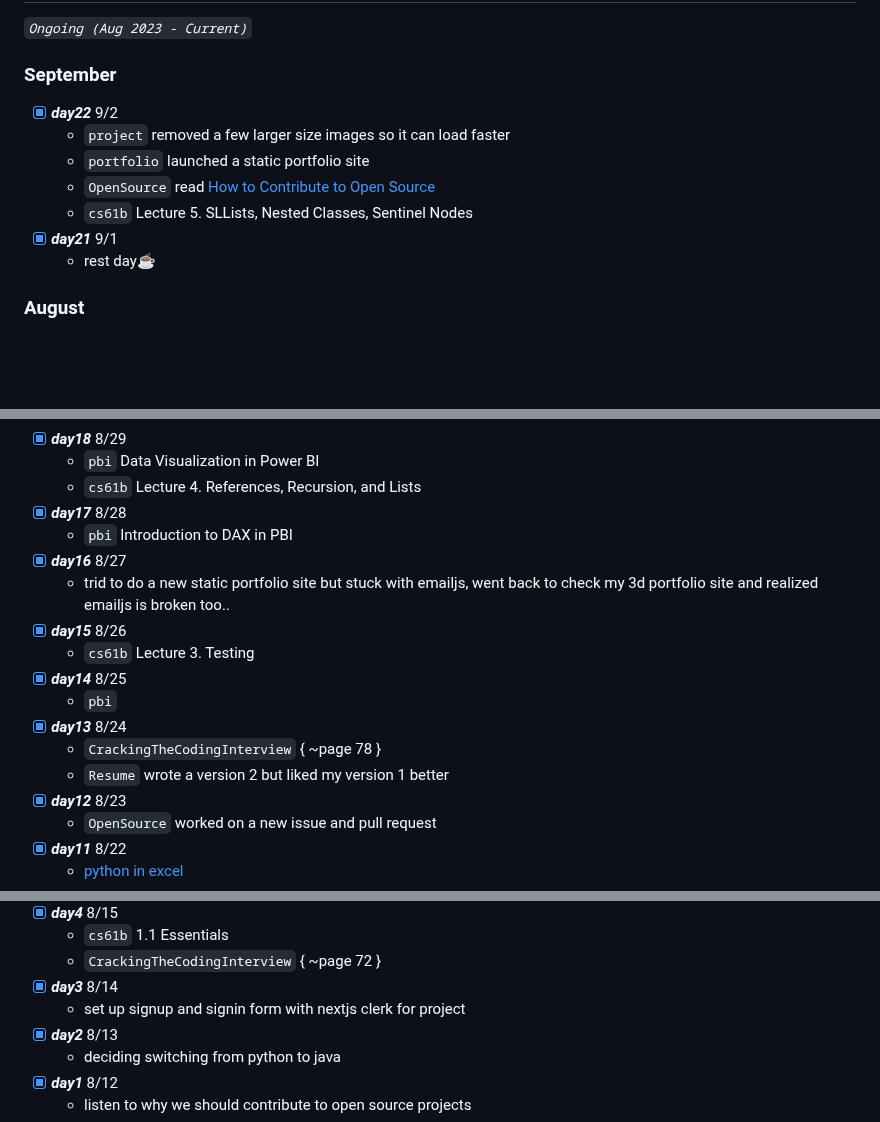
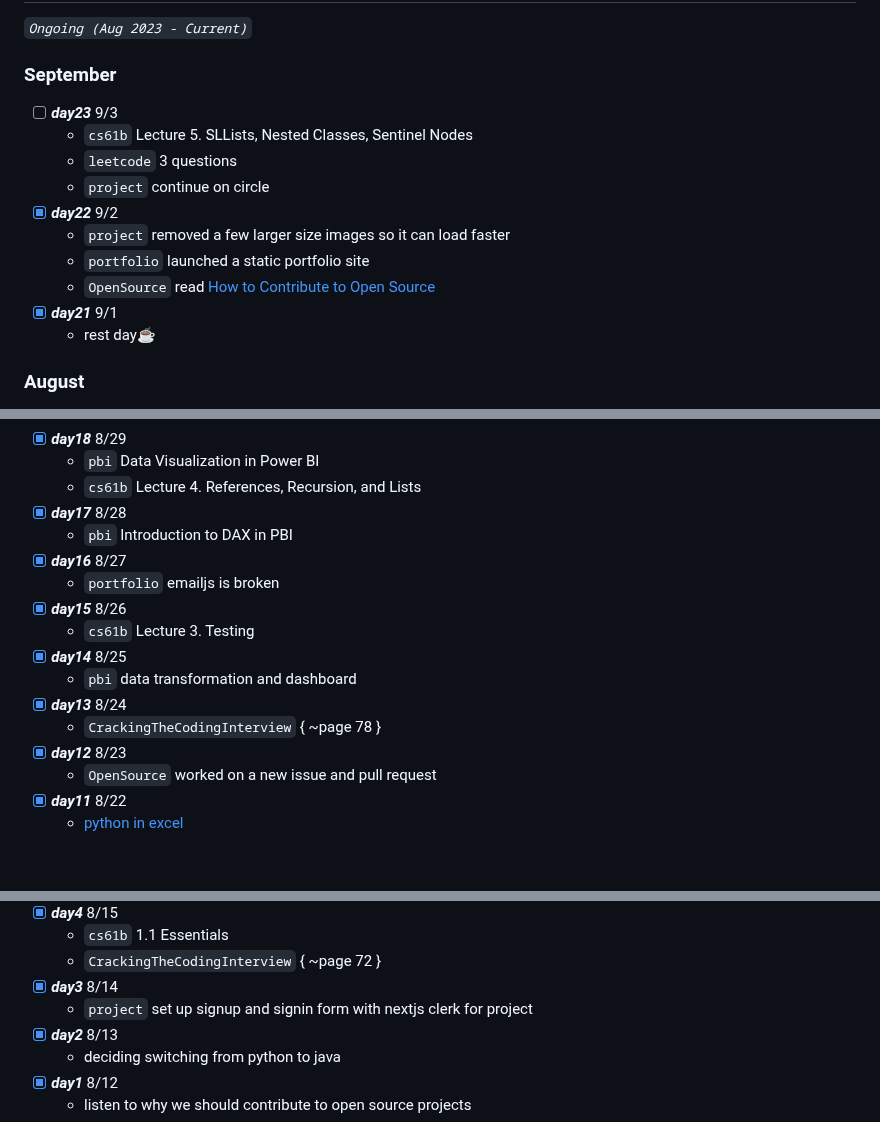
Before and after one commit to ht-l1/coding-practice, a Markdown page: log.md, 3 parts joined by grey strips. GitHub-like rendering; blank space fills up the shorter version.

```diff
--- a/log.md
+++ b/log.md
@@ -13,11 +13,14 @@ read these LinkedIn articles:
 ## Second Round Challenge
 *`Ongoing (Aug 2023 - Current)`* <br>
 ### September
+ - [ ] ***day23*** 9/3
+    - `cs61b` Lecture 5. SLLists, Nested Classes, Sentinel Nodes
+    - `leetcode` 3 questions
+    - `project` continue on circle
  - [x] ***day22*** 9/2
     - `project` removed a few larger size images so it can load faster
     - `portfolio` launched a static portfolio site
     - `OpenSource` read [How to Contribute to Open Source](https://opensource.guide/how-to-contribute/)
-    - `cs61b` Lecture 5. SLLists, Nested Classes, Sentinel Nodes
  - [x] ***day21*** 9/1
     - rest day☕
 ### August
@@ -31,14 +34,13 @@ read these LinkedIn articles:
  - [x] ***day17*** 8/28
     - `pbi` Introduction to DAX in PBI
  - [x] ***day16*** 8/27
-    - trid to do a new static portfolio site but stuck with emailjs, went back to check my 3d portfolio site and realized emailjs is broken too..
+    - `portfolio` emailjs is broken
  - [x] ***day15*** 8/26
     - `cs61b` Lecture 3. Testing
  - [x] ***day14*** 8/25
-    - `pbi`
+    - `pbi` data transformation and dashboard
  - [x] ***day13*** 8/24
     - `CrackingTheCodingInterview` { ~page 78 }
-    - `Resume` wrote a version 2 but liked my version 1 better
  - [x] ***day12*** 8/23
     - `OpenSource` worked on a new issue and pull request
  - [x] ***day11*** 8/22
@@ -67,7 +69,7 @@ read these LinkedIn articles:
     - `cs61b` 1.1 Essentials
     - `CrackingTheCodingInterview` { ~page 72 }
  - [x] ***day3*** 8/14
-    - set up signup and signin form with nextjs clerk for project
+    - `project` set up signup and signin form with nextjs clerk for project
  - [x] ***day2*** 8/13
     - deciding switching from python to java
  - [x] ***day1*** 8/12
```
